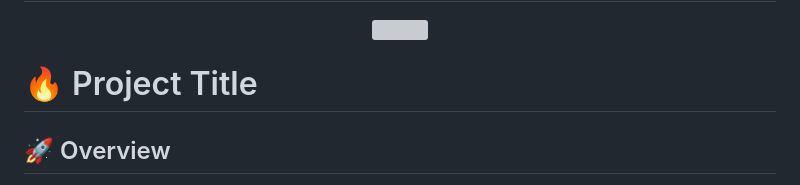
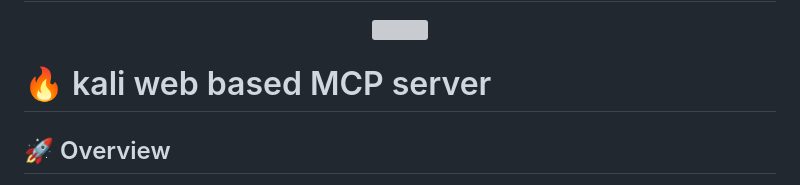
Before and after one commit to PugazhTheHacker/kali-mcp, a Markdown page: README.md, the part around the change. Drawn GitHub-style; grey boxes are pictures that could not be loaded.

Commit message:
Revise project title and overview in README
Updated project title and improved overview section.

```diff
--- a/README.md
+++ b/README.md
@@ -3,7 +3,7 @@
 <p align="center">
   <img src="mcplogo.png" </p>
 
-# 🔥 Project Title
+# 🔥 kali web based MCP server
 
 ## 🚀 Overview
 Web based terminal secure remote terminal for Kali Linux with built-in Gemini AI assistant and **full filesystem access**. Unlike basic remote tools, this provides AI-powered command suggestions, automatic script generation, and cybersecurity tool execution with persistent session management.
```
